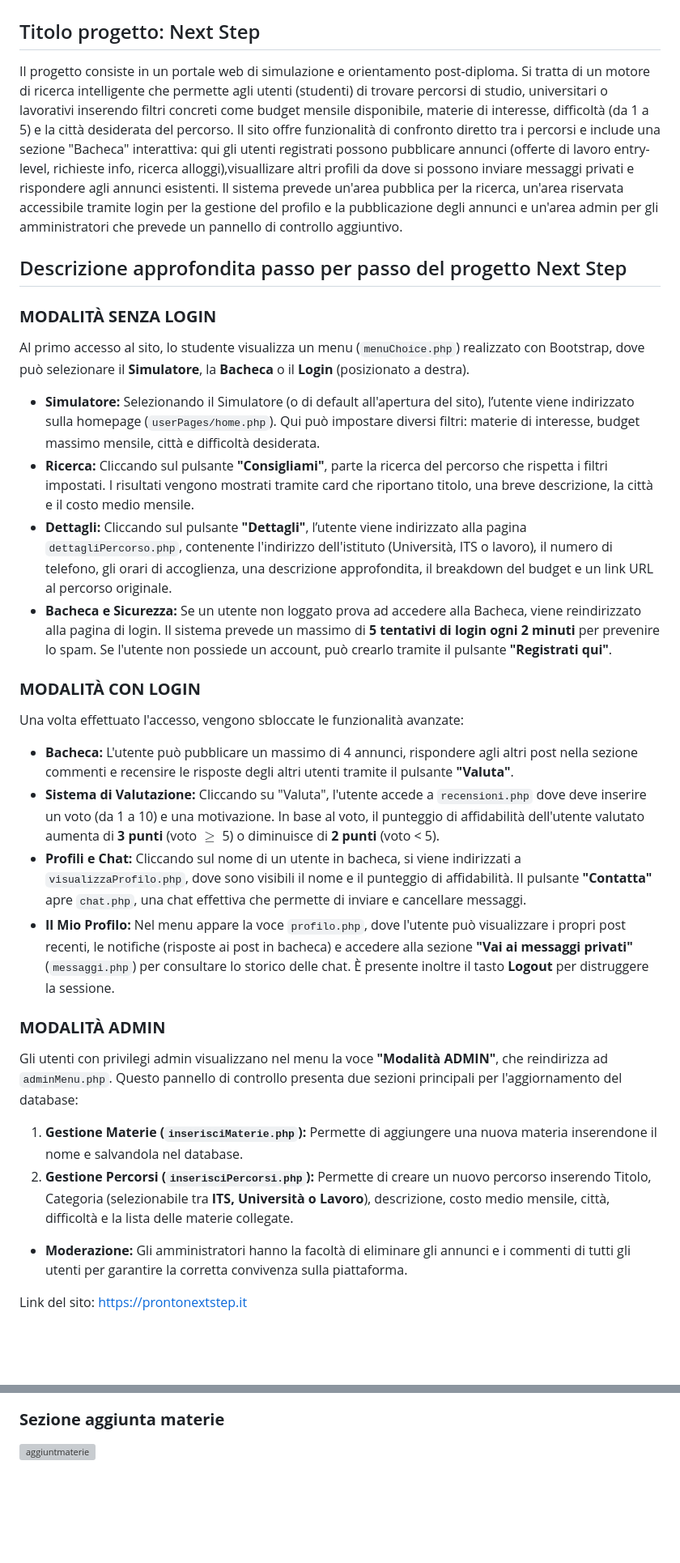
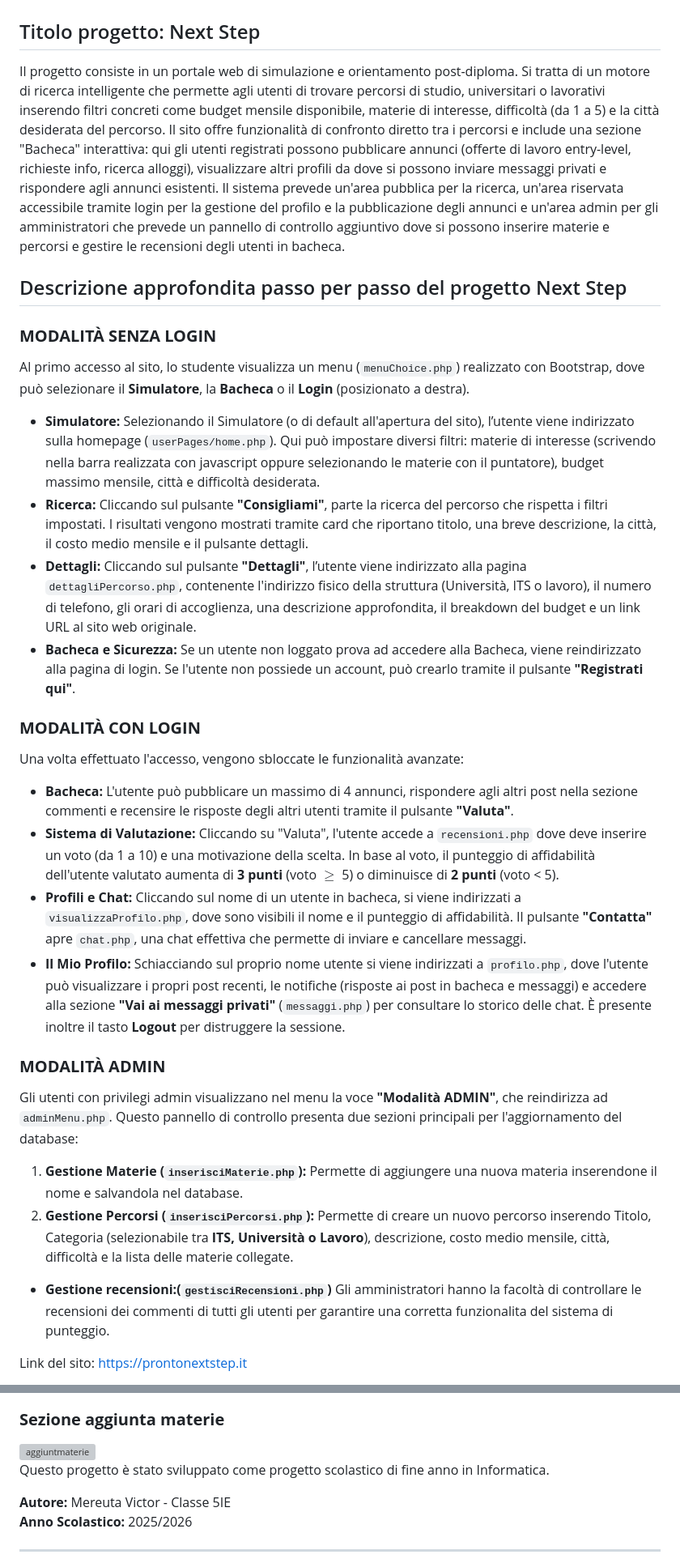
Before and after one commit to dakter-ztl/Progetto-Fine-Anno-Informatica, a Markdown page: README.md, 2 parts joined by grey strips. Shown at 81% size. Drawn GitHub-style; blank space fills up the shorter version; grey boxes are pictures that could not be loaded.

Commit message:
aggiornamento readme

```diff
--- a/README.md
+++ b/README.md
@@ -4,7 +4,7 @@
 ## Titolo progetto: Next Step
 
 
-Il progetto consiste in un portale web di simulazione e orientamento post-diploma. Si tratta di un motore di ricerca intelligente che permette agli utenti (studenti) di trovare percorsi di studio, universitari o lavorativi inserendo filtri concreti come budget mensile disponibile, materie di interesse, difficoltà (da 1 a 5) e la città desiderata del percorso. Il sito offre funzionalità di confronto diretto tra i percorsi e include una sezione "Bacheca" interattiva: qui gli utenti registrati possono pubblicare annunci (offerte di lavoro entry-level, richieste info, ricerca alloggi),visuallizare altri profili da dove si possono inviare messaggi privati e rispondere agli annunci esistenti. Il sistema prevede un'area pubblica per la ricerca, un'area riservata accessibile tramite login per la gestione del profilo e la pubblicazione degli annunci e un'area admin per gli amministratori che prevede un pannello di controllo aggiuntivo.
+Il progetto consiste in un portale web di simulazione e orientamento post-diploma. Si tratta di un motore di ricerca intelligente che permette agli utenti di trovare percorsi di studio, universitari o lavorativi inserendo filtri concreti come budget mensile disponibile, materie di interesse, difficoltà (da 1 a 5) e la città desiderata del percorso. Il sito offre funzionalità di confronto diretto tra i percorsi e include una sezione "Bacheca" interattiva: qui gli utenti registrati possono pubblicare annunci (offerte di lavoro entry-level, richieste info, ricerca alloggi), visualizzare altri profili da dove si possono inviare messaggi privati e rispondere agli annunci esistenti. Il sistema prevede un'area pubblica per la ricerca, un'area riservata accessibile tramite login per la gestione del profilo e la pubblicazione degli annunci e un'area admin per gli amministratori che prevede un pannello di controllo aggiuntivo dove si possono inserire materie e percorsi e gestire le recensioni degli utenti in bacheca.
 
 
 ## Descrizione approfondita passo per passo del progetto Next Step
@@ -12,25 +12,25 @@ Il progetto consiste in un portale web di simulazione e orientamento post-diplom
 ### **MODALITÀ SENZA LOGIN**
 Al primo accesso al sito, lo studente visualizza un menu (`menuChoice.php`) realizzato con Bootstrap, dove può selezionare il **Simulatore**, la **Bacheca** o il **Login** (posizionato a destra).
 
-* **Simulatore:** Selezionando il Simulatore (o di default all'apertura del sito), l’utente viene indirizzato sulla homepage (`userPages/home.php`). Qui può impostare diversi filtri: materie di interesse, budget massimo mensile, città e difficoltà desiderata.
-* **Ricerca:** Cliccando sul pulsante **"Consigliami"**, parte la ricerca del percorso che rispetta i filtri impostati. I risultati vengono mostrati tramite card che riportano titolo, una breve descrizione, la città e il costo medio mensile.
-* **Dettagli:** Cliccando sul pulsante **"Dettagli"**, l’utente viene indirizzato alla pagina `dettagliPercorso.php`, contenente l'indirizzo dell'istituto (Università, ITS o lavoro), il numero di telefono, gli orari di accoglienza, una descrizione approfondita, il breakdown del budget e un link URL al percorso originale.
-* **Bacheca e Sicurezza:** Se un utente non loggato prova ad accedere alla Bacheca, viene reindirizzato alla pagina di login. Il sistema prevede un massimo di **5 tentativi di login ogni 2 minuti** per prevenire lo spam. Se l'utente non possiede un account, può crearlo tramite il pulsante **"Registrati qui"**.
+* **Simulatore:** Selezionando il Simulatore (o di default all'apertura del sito), l’utente viene indirizzato sulla homepage (`userPages/home.php`). Qui può impostare diversi filtri: materie di interesse (scrivendo nella barra realizzata con javascript oppure selezionando le materie con il puntatore), budget massimo mensile, città e difficoltà desiderata.
+* **Ricerca:** Cliccando sul pulsante **"Consigliami"**, parte la ricerca del percorso che rispetta i filtri impostati. I risultati vengono mostrati tramite card che riportano titolo, una breve descrizione, la città, il costo medio mensile e il pulsante dettagli.
+* **Dettagli:** Cliccando sul pulsante **"Dettagli"**, l’utente viene indirizzato alla pagina `dettagliPercorso.php`, contenente l'indirizzo fisico della struttura (Università, ITS o lavoro), il numero di telefono, gli orari di accoglienza, una descrizione approfondita, il breakdown del budget e un link URL al sito web originale.
+* **Bacheca e Sicurezza:** Se un utente non loggato prova ad accedere alla Bacheca, viene reindirizzato alla pagina di login. Se l'utente non possiede un account, può crearlo tramite il pulsante **"Registrati qui"**.
 
 ### **MODALITÀ CON LOGIN**
 Una volta effettuato l'accesso, vengono sbloccate le funzionalità avanzate:
 
 * **Bacheca:** L'utente può pubblicare un massimo di 4 annunci, rispondere agli altri post nella sezione commenti e recensire le risposte degli altri utenti tramite il pulsante **"Valuta"**.
-* **Sistema di Valutazione:** Cliccando su "Valuta", l'utente accede a `recensioni.php` dove deve inserire un voto (da 1 a 10) e una motivazione. In base al voto, il punteggio di affidabilità dell'utente valutato aumenta di **3 punti** (voto $\ge$ 5) o diminuisce di **2 punti** (voto < 5).
+* **Sistema di Valutazione:** Cliccando su "Valuta", l'utente accede a `recensioni.php` dove deve inserire un voto (da 1 a 10) e una motivazione della scelta. In base al voto, il punteggio di affidabilità dell'utente valutato aumenta di **3 punti** (voto $\ge$ 5) o diminuisce di **2 punti** (voto < 5).
 * **Profili e Chat:** Cliccando sul nome di un utente in bacheca, si viene indirizzati a `visualizzaProfilo.php`, dove sono visibili il nome e il punteggio di affidabilità. Il pulsante **"Contatta"** apre `chat.php`, una chat effettiva che permette di inviare e cancellare messaggi.
-* **Il Mio Profilo:** Nel menu appare la voce `profilo.php`, dove l'utente può visualizzare i propri post recenti, le notifiche (risposte ai post in bacheca) e accedere alla sezione **"Vai ai messaggi privati"** (`messaggi.php`) per consultare lo storico delle chat. È presente inoltre il tasto **Logout** per distruggere la sessione.
+* **Il Mio Profilo:** Schiacciando sul proprio nome utente si viene indirizzati a `profilo.php`, dove l'utente può visualizzare i propri post recenti, le notifiche (risposte ai post in bacheca e messaggi) e accedere alla sezione **"Vai ai messaggi privati"** (`messaggi.php`) per consultare lo storico delle chat. È presente inoltre il tasto **Logout** per distruggere la sessione.
 
 ### **MODALITÀ ADMIN**
 Gli utenti con privilegi admin visualizzano nel menu la voce **"Modalità ADMIN"**, che reindirizza ad `adminMenu.php`. Questo pannello di controllo presenta due sezioni principali per l'aggiornamento del database:
 
 1.  **Gestione Materie (`inserisciMaterie.php`):** Permette di aggiungere una nuova materia inserendone il nome e salvandola nel database.
 2.  **Gestione Percorsi (`inserisciPercorsi.php`):** Permette di creare un nuovo percorso inserendo Titolo, Categoria (selezionabile tra **ITS, Università o Lavoro**), descrizione, costo medio mensile, città, difficoltà e la lista delle materie collegate.
-* **Moderazione:** Gli amministratori hanno la facoltà di eliminare gli annunci e i commenti di tutti gli utenti per garantire la corretta convivenza sulla piattaforma.
+* **Gestione recensioni:(`gestisciRecensioni.php`)** Gli amministratori hanno la facoltà di controllare le recensioni dei commenti di tutti gli utenti per garantire una corretta funzionalita del sistema di punteggio.
 
 
 Link del sito: https://prontonextstep.it
@@ -303,3 +322,12 @@ ____________________________________________________________
 ### **Sezione aggiunta materie**
 
 <img width="1877" height="956" alt="aggiuntmaterie" src="https://github.com/user-attachments/assets/2feae5a9-d11f-41cf-85c6-afb9160c2e86" />
+
+
+
+Questo progetto è stato sviluppato come progetto scolastico di fine anno in Informatica.
+
+**Autore:** Mereuta Victor - Classe 5IE
+**Anno Scolastico:** 2025/2026
+
+---
```
Also changed, not shown: other parts of README.md (+20 -1 lines), README2.md (+2 -2 lines).
